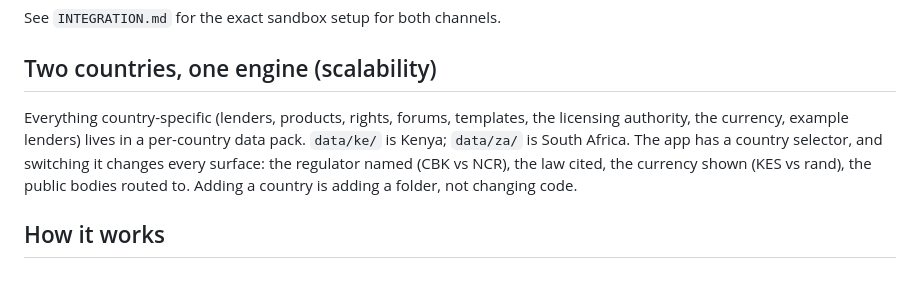
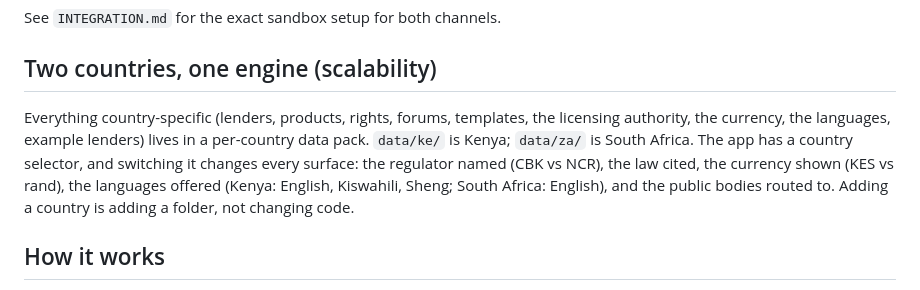
Before and after one commit to lewisawe/deni, a Markdown page: README.md, the part around the change. Rendered like a GitHub page.

Commit message:
Note that languages travel with the country pack in the README

```diff
--- a/README.md
+++ b/README.md
@@ -55,11 +55,12 @@ See `INTEGRATION.md` for the exact sandbox setup for both channels.
 ## Two countries, one engine (scalability)
 
 Everything country-specific (lenders, products, rights, forums, templates, the
-licensing authority, the currency, example lenders) lives in a per-country data pack.
-`data/ke/` is Kenya; `data/za/` is South Africa. The app has a country selector, and
-switching it changes every surface: the regulator named (CBK vs NCR), the law cited,
-the currency shown (KES vs rand), the public bodies routed to. Adding a country is
-adding a folder, not changing code.
+licensing authority, the currency, the languages, example lenders) lives in a
+per-country data pack. `data/ke/` is Kenya; `data/za/` is South Africa. The app has a
+country selector, and switching it changes every surface: the regulator named (CBK vs
+NCR), the law cited, the currency shown (KES vs rand), the languages offered (Kenya:
+English, Kiswahili, Sheng; South Africa: English), and the public bodies routed to.
+Adding a country is adding a folder, not changing code.
 
 ## How it works
 
```
